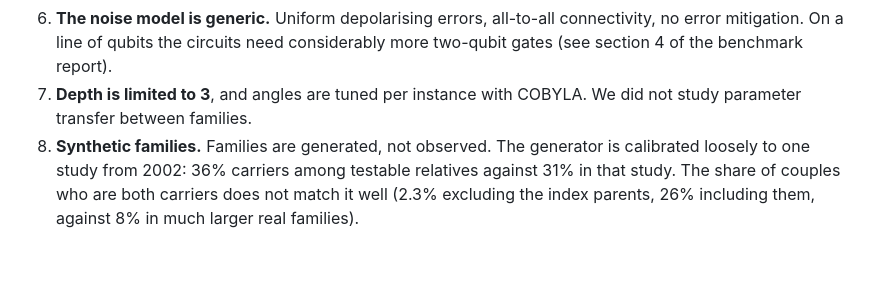
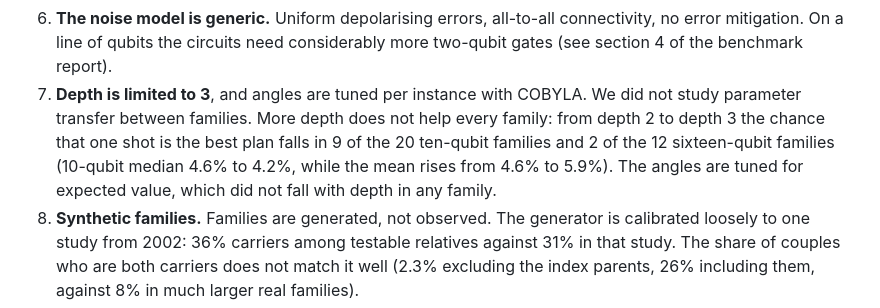
Before and after one commit to AbdulAHAD968/Qiskit-IBM, a Markdown page: DOCS/LIMITATIONS.md, the part around the change. Rendered like a GitHub page; blank space fills up the shorter version.

```diff
--- a/DOCS/LIMITATIONS.md
+++ b/DOCS/LIMITATIONS.md
@@ -27,7 +27,10 @@ cannot break the kit limit, and a comparison against exact answers.
    mitigation. On a line of qubits the circuits need considerably more two-qubit gates
    (see section 4 of the benchmark report).
 7. **Depth is limited to 3**, and angles are tuned per instance with COBYLA. We did not study
-   parameter transfer between families.
+   parameter transfer between families. More depth does not help every family: from depth 2 to
+   depth 3 the chance that one shot is the best plan falls in 9 of the 20 ten-qubit families and 2
+   of the 12 sixteen-qubit families (10-qubit median 4.6% to 4.2%, while the mean rises from 4.6%
+   to 5.9%). The angles are tuned for expected value, which did not fall with depth in any family.
 8. **Synthetic families.** Families are generated, not observed. The generator is calibrated loosely
    to one study from 2002: 36% carriers among testable relatives against 31% in that study.
    The share of couples who are both carriers does not match it well (2.3% excluding the index
```
Also changed, not shown: DOCS/BENCHMARKS.md (+5 -0 lines), DOCS/JUDGE_QA.md (+7 -0 lines), results/figures/fig03_quality_vs_depth.png, results/figures/fig04_probability_of_best_plan.png, 4 other files.
